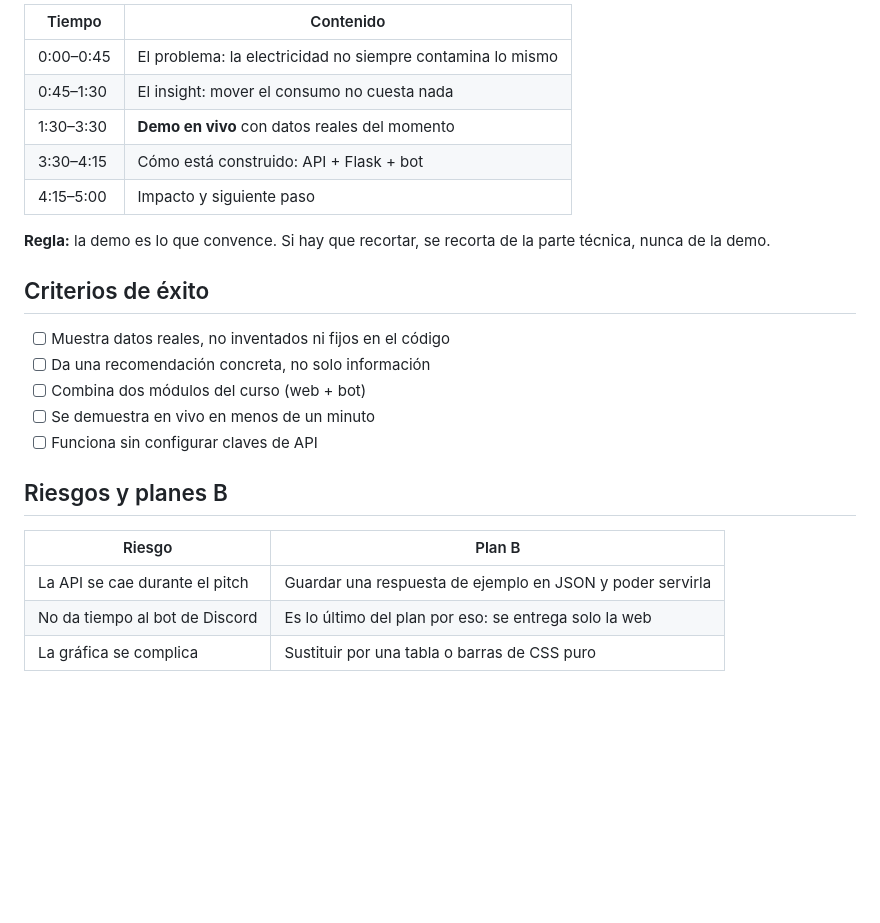
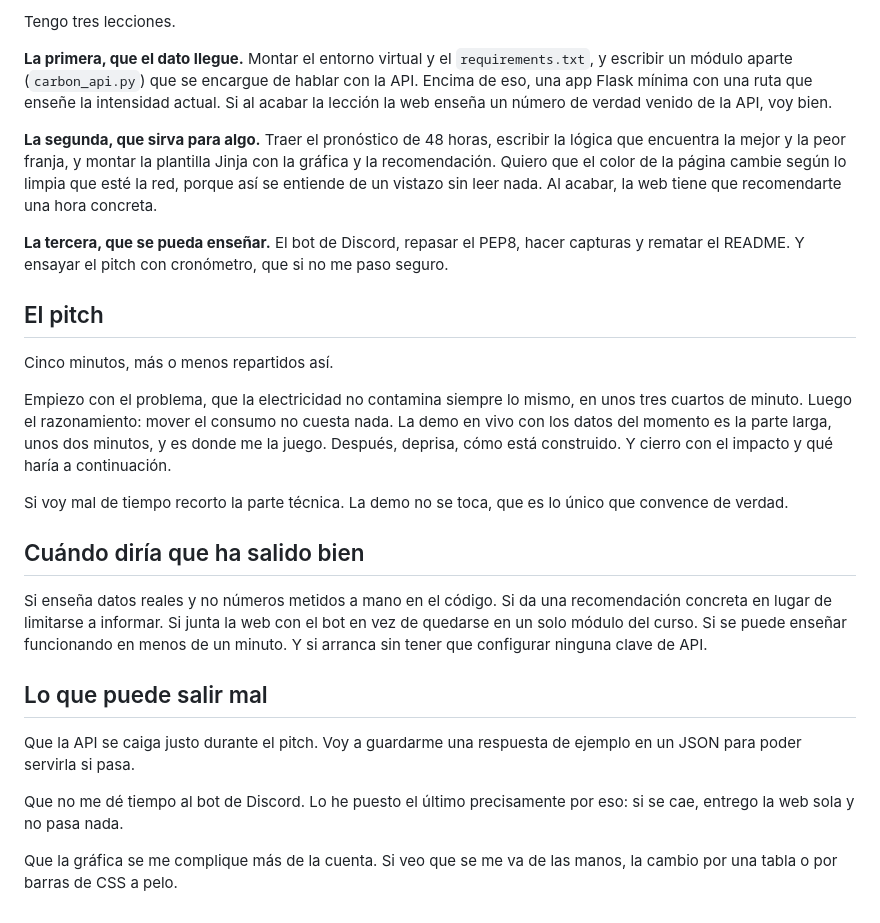
Before and after one commit to Julian1006/horaverde-hackathon, a Markdown page: IDEA.md, the part around one of its changes. Drawn GitHub-style; blank space fills up the shorter version.

```diff
--- a/IDEA.md
+++ b/IDEA.md
@@ -82,27 +69,50 @@ Si sobra tiempo, lo primero que se añade son las notificaciones automáticas.
 
-| Tiempo | Contenido |
-|---|---|
-| 0:00–0:45 | El problema: la electricidad no siempre contamina lo mismo |
-| 0:45–1:30 | El insight: mover el consumo no cuesta nada |
-| 1:30–3:30 | **Demo en vivo** con datos reales del momento |
-| 3:30–4:15 | Cómo está construido: API + Flask + bot |
-| 4:15–5:00 | Impacto y siguiente paso |
+Tengo tres lecciones.
 
-**Regla:** la demo es lo que convence. Si hay que recortar, se recorta de la
-parte técnica, nunca de la demo.
+**La primera, que el dato llegue.** Montar el entorno virtual y el
+`requirements.txt`, y escribir un módulo aparte (`carbon_api.py`) que se encargue
+de hablar con la API. Encima de eso, una app Flask mínima con una ruta que
+enseñe la intensidad actual. Si al acabar la lección la web enseña un número de
+verdad venido de la API, voy bien.
 
-## Criterios de éxito
+**La segunda, que sirva para algo.** Traer el pronóstico de 48 horas, escribir la
+lógica que encuentra la mejor y la peor franja, y montar la plantilla Jinja con
+la gráfica y la recomendación. Quiero que el color de la página cambie según lo
+limpia que esté la red, porque así se entiende de un vistazo sin leer nada. Al
+acabar, la web tiene que recomendarte una hora concreta.
 
-- [ ] Muestra datos reales, no inventados ni fijos en el código
-- [ ] Da una recomendación concreta, no solo información
-- [ ] Combina dos módulos del curso (web + bot)
-- [ ] Se demuestra en vivo en menos de un minuto
-- [ ] Funciona sin configurar claves de API
+**La tercera, que se pueda enseñar.** El bot de Discord, repasar el PEP8, hacer
+capturas y rematar el README. Y ensayar el pitch con cronómetro, que si no me
+paso seguro.
 
-## Riesgos y planes B
+## El pitch
 
-| Riesgo | Plan B |
-|---|---|
-| La API se cae durante el pitch | Guardar una respuesta de ejemplo en JSON y poder servirla |
-| No da tiempo al bot de Discord | Es lo último del plan por eso: se entrega solo la web |
-| La gráfica se complica | Sustituir por una tabla o barras de CSS puro |
+Cinco minutos, más o menos repartidos así.
+
+Empiezo con el problema, que la electricidad no contamina siempre lo mismo, en
+unos tres cuartos de minuto. Luego el razonamiento: mover el consumo no cuesta
+nada. La demo en vivo con los datos del momento es la parte larga, unos dos
+minutos, y es donde me la juego. Después, deprisa, cómo está construido. Y cierro
+con el impacto y qué haría a continuación.
+
+Si voy mal de tiempo recorto la parte técnica. La demo no se toca, que es lo
+único que convence de verdad.
+
+## Cuándo diría que ha salido bien
+
+Si enseña datos reales y no números metidos a mano en el código. Si da una
+recomendación concreta en lugar de limitarse a informar. Si junta la web con el
+bot en vez de quedarse en un solo módulo del curso. Si se puede enseñar
+funcionando en menos de un minuto. Y si arranca sin tener que configurar ninguna
+clave de API.
+
+## Lo que puede salir mal
+
+Que la API se caiga justo durante el pitch. Voy a guardarme una respuesta de
+ejemplo en un JSON para poder servirla si pasa.
+
+Que no me dé tiempo al bot de Discord. Lo he puesto el último precisamente por
+eso: si se cae, entrego la web sola y no pasa nada.
+
+Que la gráfica se me complique más de la cuenta. Si veo que se me va de las
+manos, la cambio por una tabla o por barras de CSS a pelo.
```
Also changed, not shown: other parts of IDEA.md (+45 -58 lines).
